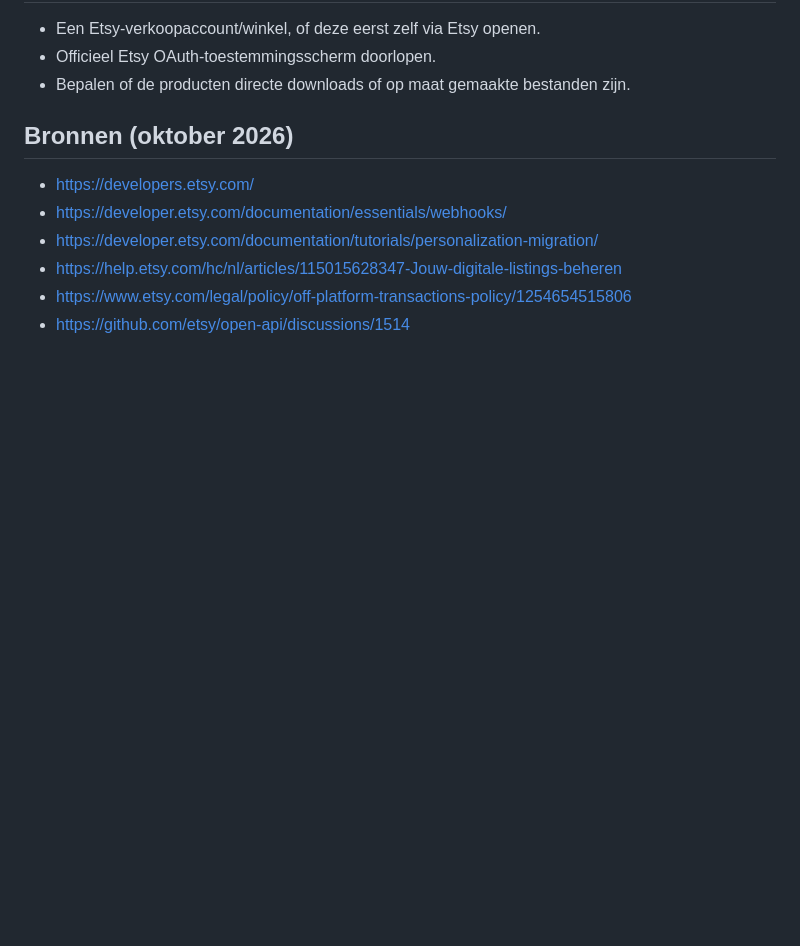
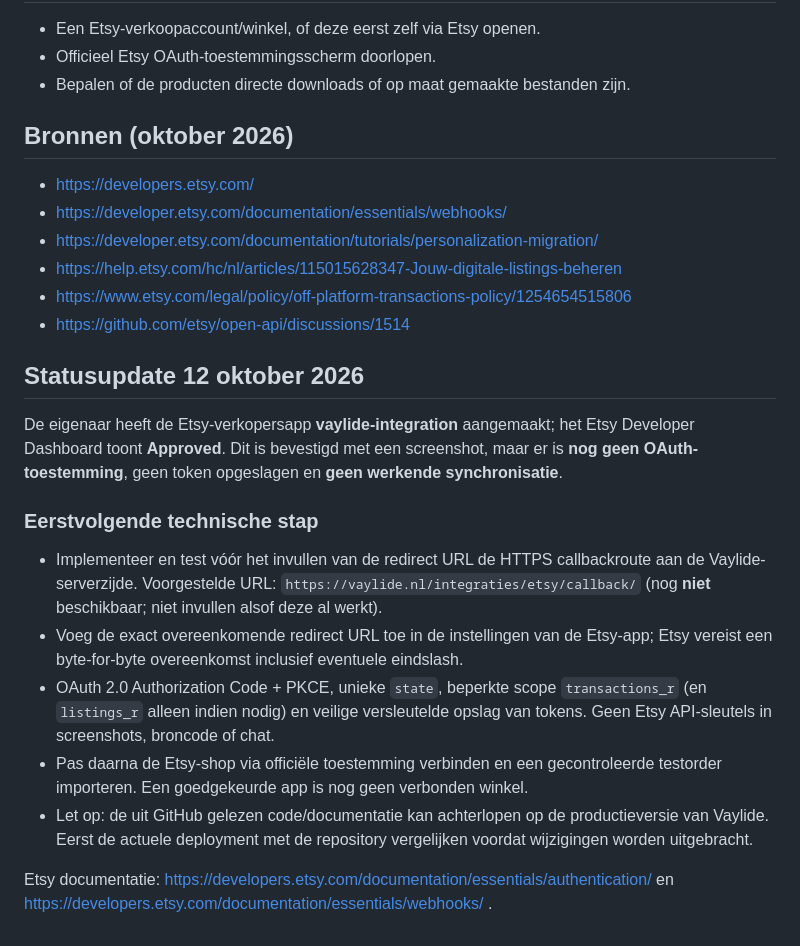
Before and after one commit to bootsman075-ops/vaylide.nl, a Markdown page: docs/ETSY-INTEGRATIE.md, the part around the change. Rendered like a GitHub page; blank space fills up the shorter version.

Commit message:
docs: Etsy seller app approved, prerequisites for secure OAuth connection

```diff
--- a/docs/ETSY-INTEGRATIE.md
+++ b/docs/ETSY-INTEGRATIE.md
@@ -44,3 +44,17 @@ Digitale Vaylide kaarten op Etsy aanbieden, verkopen en betaald krijgen via Etsy
 - https://help.etsy.com/hc/nl/articles/115015628347-Jouw-digitale-listings-beheren
 - https://www.etsy.com/legal/policy/off-platform-transactions-policy/1254654515806
 - https://github.com/etsy/open-api/discussions/1514
+
+## Statusupdate 12 oktober 2026
+
+De eigenaar heeft de Etsy-verkopersapp **vaylide-integration** aangemaakt; het Etsy Developer Dashboard toont **Approved**. Dit is bevestigd met een screenshot, maar er is **nog geen OAuth-toestemming**, geen token opgeslagen en **geen werkende synchronisatie**.
+
+### Eerstvolgende technische stap
+
+- Implementeer en test vóór het invullen van de redirect URL de HTTPS callbackroute aan de Vaylide-serverzijde. Voorgestelde URL: `https://vaylide.nl/integraties/etsy/callback/` (nog **niet** beschikbaar; niet invullen alsof deze al werkt).
+- Voeg de exact overeenkomende redirect URL toe in de instellingen van de Etsy-app; Etsy vereist een byte-for-byte overeenkomst inclusief eventuele eindslash.
+- OAuth 2.0 Authorization Code + PKCE, unieke `state`, beperkte scope `transactions_r` (en `listings_r` alleen indien nodig) en veilige versleutelde opslag van tokens. Geen Etsy API-sleutels in screenshots, broncode of chat.
+- Pas daarna de Etsy-shop via officiële toestemming verbinden en een gecontroleerde testorder importeren. Een goedgekeurde app is nog geen verbonden winkel.
+- Let op: de uit GitHub gelezen code/documentatie kan achterlopen op de productieversie van Vaylide. Eerst de actuele deployment met de repository vergelijken voordat wijzigingen worden uitgebracht.
+
+Etsy documentatie: https://developers.etsy.com/documentation/essentials/authentication/ en https://developers.etsy.com/documentation/essentials/webhooks/ .
```
